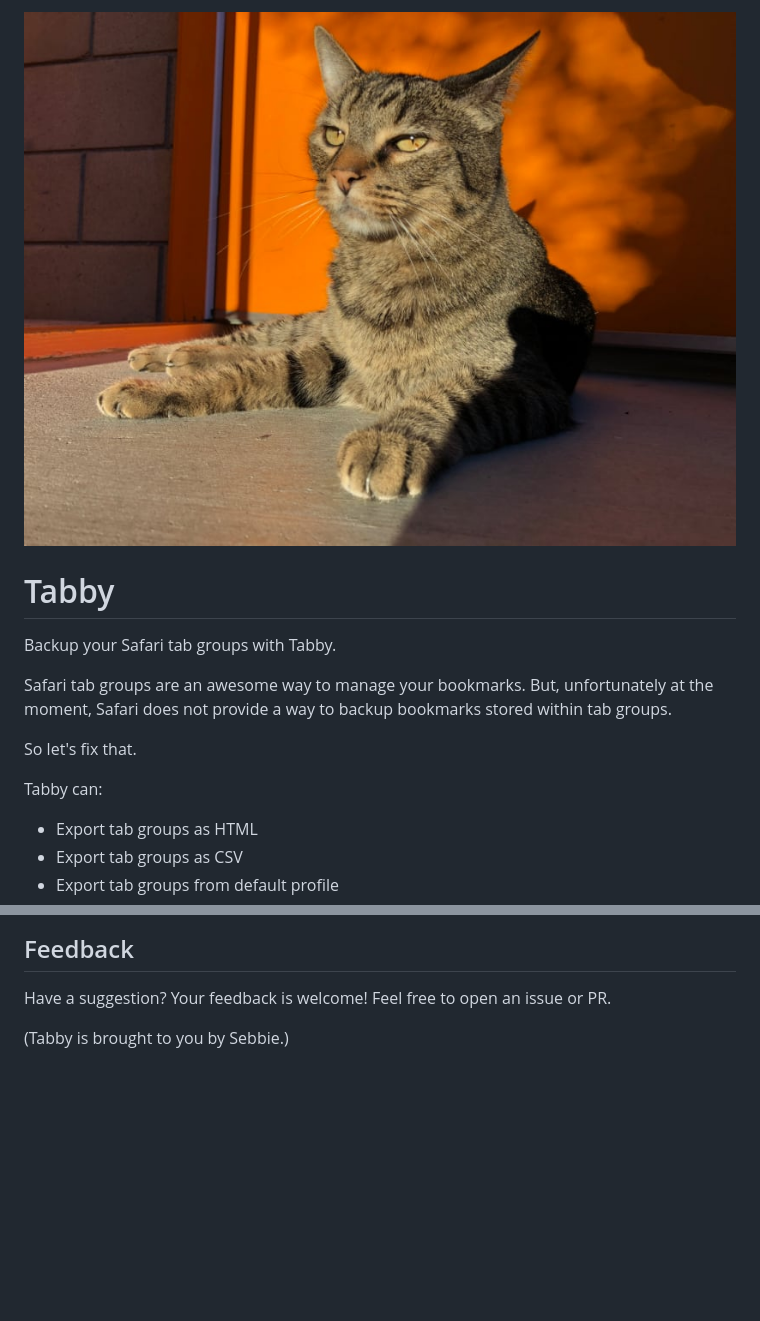
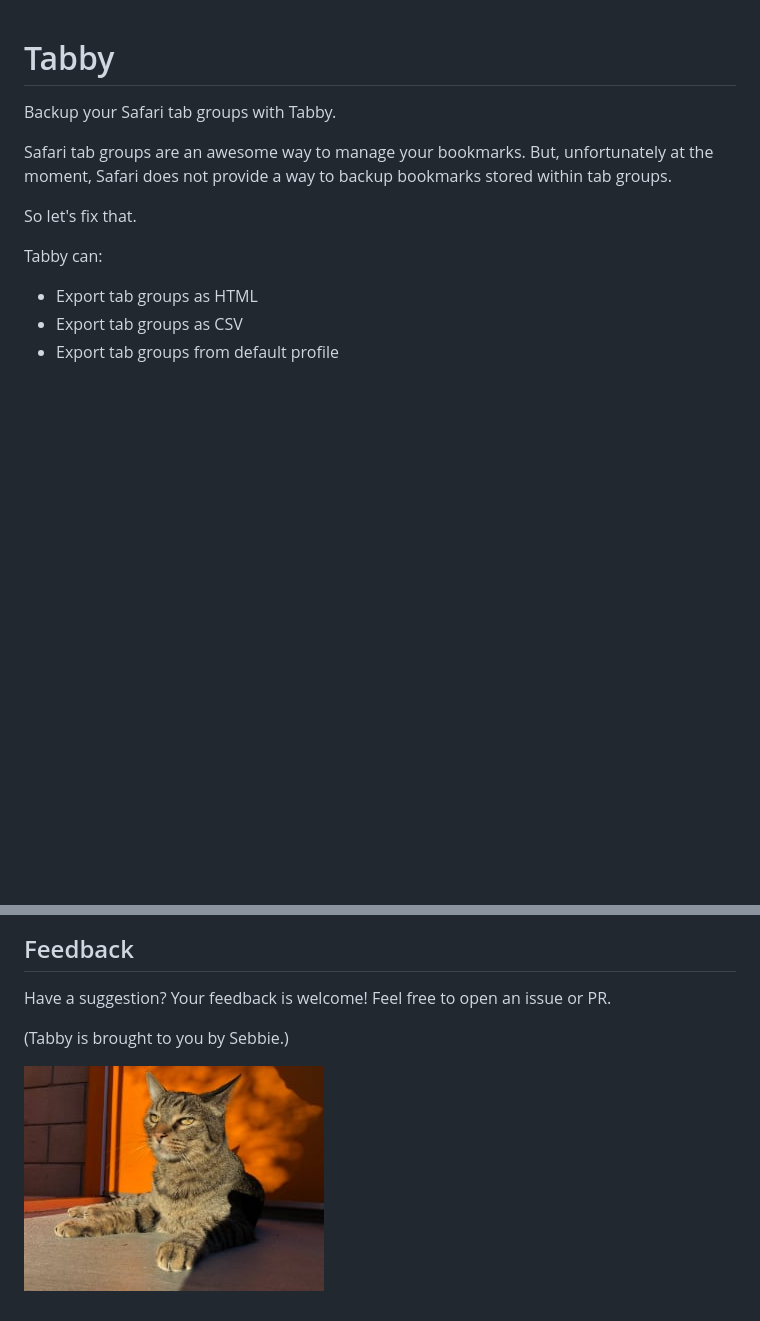
Before and after one commit to mokolabs/tabby, a Markdown page: README.md, 2 parts joined by grey strips. Drawn GitHub-style; pictures changed too: sebbie.jpg; blank space fills up the shorter version.

Commit message:
Tweak sebbie image size and placement

```diff
--- a/README.md
+++ b/README.md
@@ -1,5 +1,3 @@
-![Sebbie](sebbie.jpg)
-
 Tabby
 ======
 Backup your Safari tab groups with Tabby.
@@ -41,3 +39,5 @@ https://gorails.com/setup/macos/14-sonoma#ruby
 Have a suggestion? Your feedback is welcome! Feel free to open an issue or PR.
 
 (Tabby is brought to you by Sebbie.)
+
+![Sebbie](sebbie.jpg)
```
